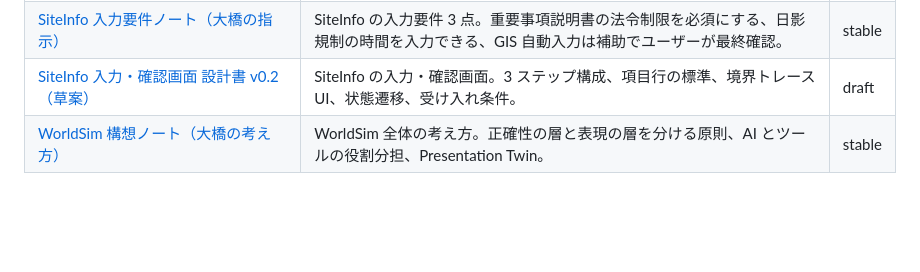
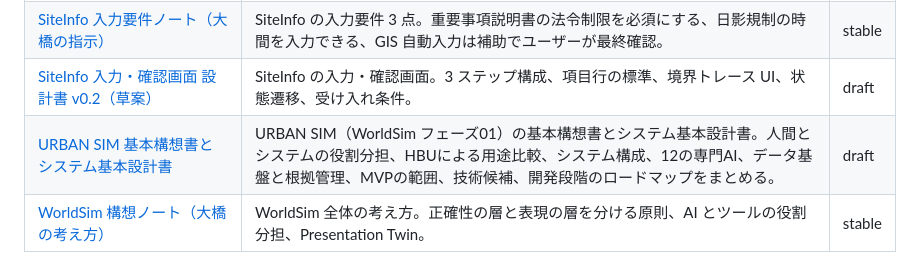
Before and after one commit to naoki-ohashi/sim, a Markdown page: docs/INDEX.md, the part around the change. Drawn GitHub-style; blank space fills up the shorter version.

```diff
--- a/docs/INDEX.md
+++ b/docs/INDEX.md
@@ -20,6 +20,7 @@ status: generated
 | [SiteInfo 実装指示書 v0.2（Codex／Claude Code 共通）](worldsim/siteinfo_implementation_guide.md) | Codex／Claude Code／Gemini 向けの実装指示。API、GeoJSON 入出力、取得元ごとの自動入力アダプタ、マイルストーン M1〜M6。 | draft |
 | [SiteInfo 入力要件ノート（大橋の指示）](worldsim/siteinfo_requirements.md) | SiteInfo の入力要件 3 点。重要事項説明書の法令制限を必須にする、日影規制の時間を入力できる、GIS 自動入力は補助でユーザーが最終確認。 | stable |
 | [SiteInfo 入力・確認画面 設計書 v0.2（草案）](worldsim/siteinfo_ui_design.md) | SiteInfo の入力・確認画面。3 ステップ構成、項目行の標準、境界トレース UI、状態遷移、受け入れ条件。 | draft |
+| [URBAN SIM 基本構想書とシステム基本設計書](worldsim/urban_sim_concept_design.md) | URBAN SIM（WorldSim フェーズ01）の基本構想書とシステム基本設計書。人間とシステムの役割分担、HBUによる用途比較、システム構成、12の専門AI、データ基盤と根拠管理、MVPの範囲、技術候補、開発段階のロードマップをまとめる。 | draft |
 | [WorldSim 構想ノート（大橋の考え方）](worldsim/vision.md) | WorldSim 全体の考え方。正確性の層と表現の層を分ける原則、AI とツールの役割分担、Presentation Twin。 | stable |
 
 ## MVE（最大ボリューム計算）
```
Also changed, not shown: docs/worldsim/urban_sim_concept_design.md (added, +361 -0 lines), docs/worldsim/vision.md (+2 -0 lines).
